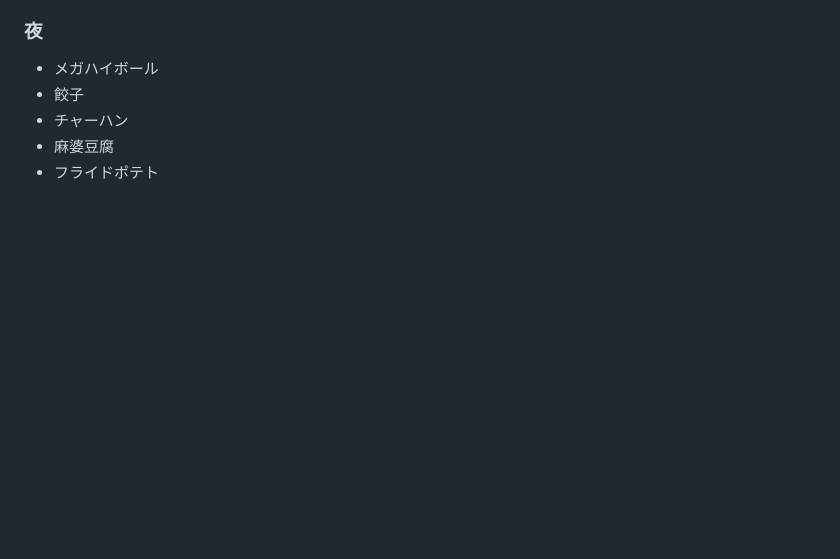
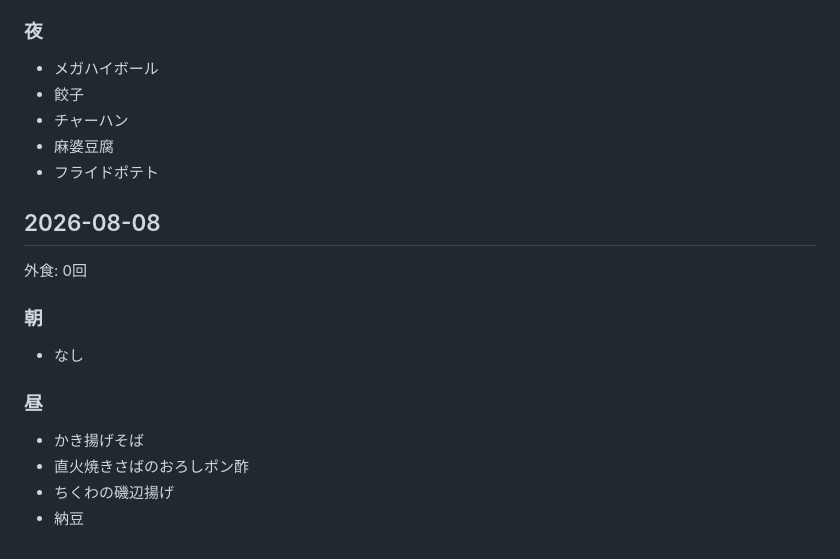
Before and after one commit to baker1129/health-project, a Markdown page: logs/lifestyle/meals.md, the part around the change. GitHub-like rendering; blank space fills up the shorter version.

Commit message:
Update 食事 for 2026-08-08

```diff
--- a/logs/lifestyle/meals.md
+++ b/logs/lifestyle/meals.md
@@ -1906,3 +1906,15 @@
 - チャーハン
 - 麻婆豆腐
 - フライドポテト
+
+## 2026-08-08
+外食: 0回
+
+### 朝
+- なし
+
+### 昼
+- かき揚げそば
+- 直火焼きさばのおろしポン酢
+- ちくわの磯辺揚げ
+- 納豆
```
